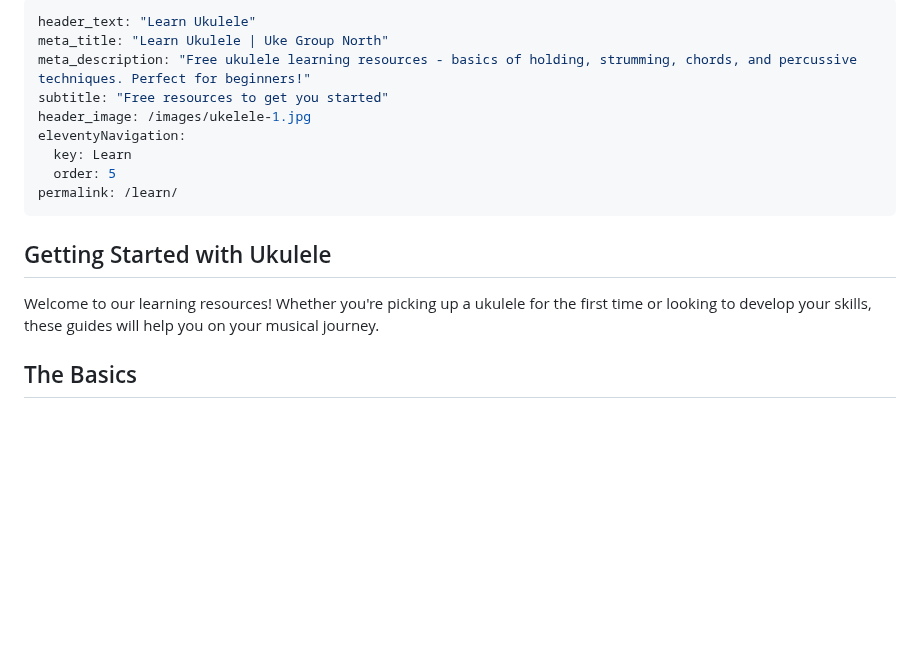
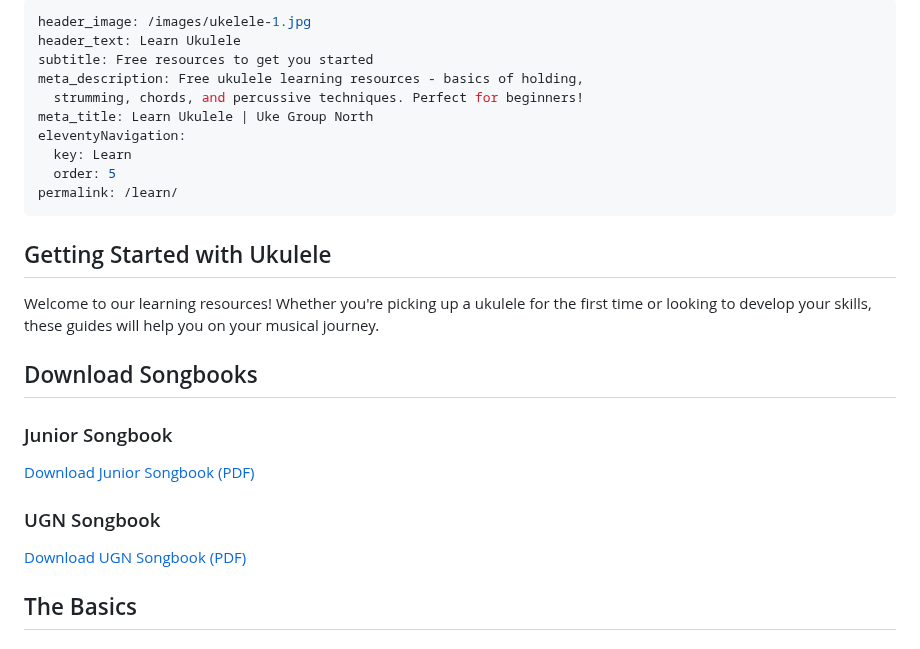
Before and after one commit to chobbledotcom/uke-group-north, a Markdown page: pages/learn.md, the part around the change. Rendered like a GitHub page; blank space fills up the shorter version.

Commit message:
Update pages/learn.md (via Pages CMS)

```diff
--- a/pages/learn.md
+++ b/pages/learn.md
@@ -1,18 +1,26 @@
 ---
-header_text: "Learn Ukulele"
-meta_title: "Learn Ukulele | Uke Group North"
-meta_description: "Free ukulele learning resources - basics of holding, strumming, chords, and percussive techniques. Perfect for beginners!"
-subtitle: "Free resources to get you started"
 header_image: /images/ukelele-1.jpg
+header_text: Learn Ukulele
+subtitle: Free resources to get you started
+meta_description: Free ukulele learning resources - basics of holding,
+  strumming, chords, and percussive techniques. Perfect for beginners!
+meta_title: Learn Ukulele | Uke Group North
 eleventyNavigation:
   key: Learn
   order: 5
 permalink: /learn/
 ---
-
 ## Getting Started with Ukulele
 
 Welcome to our learning resources! Whether you're picking up a ukulele for the first time or looking to develop your skills, these guides will help you on your musical journey.
+
+## Download Songbooks
+
+### Junior Songbook
+[Download Junior Songbook (PDF)](/assets/Junior%20Songbook%201.pdf)
+
+### UGN Songbook
+[Download UGN Songbook (PDF)](/assets/UGN%20Songbook%201.1.pdf)
 
 ## The Basics
 
```
